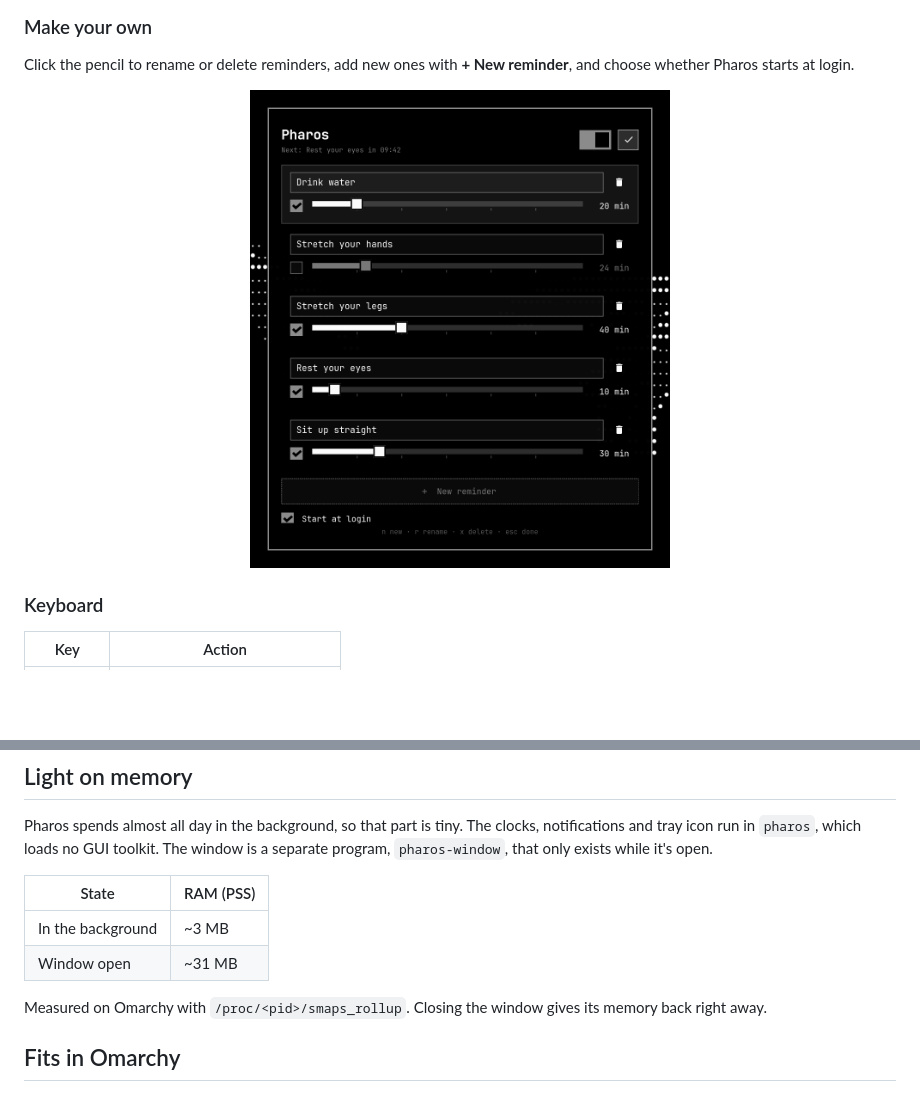
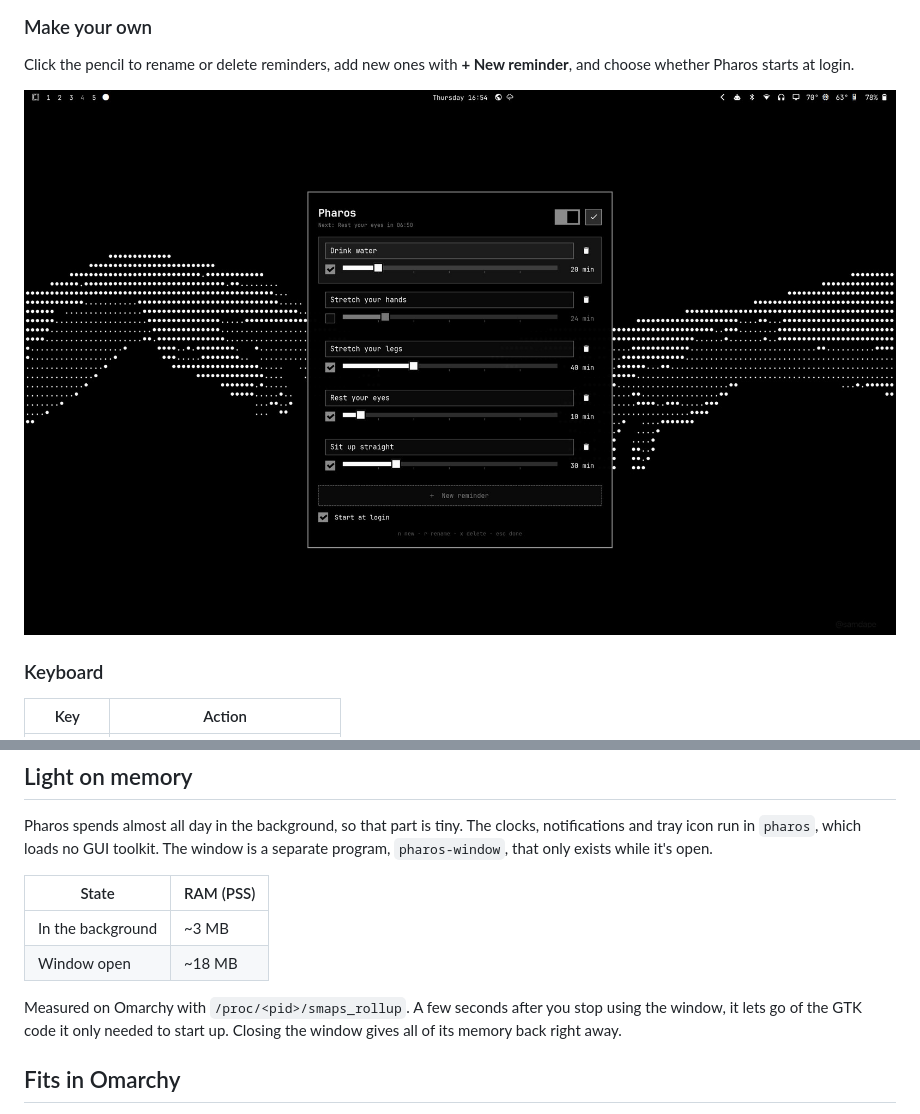
Before and after one commit to mauneven/pharos, a Markdown page: README.md, 2 parts joined by grey strips. Rendered like a GitHub page; pictures changed too: docs/editing.png (deleted), docs/vantablack.jpg (added); blank space fills up the shorter version.

```diff
--- a/README.md
+++ b/README.md
@@ -48,7 +48,7 @@ Click the pencil to rename or delete reminders, add new ones with
 **+ New reminder**, and choose whether Pharos starts at login.
 
 <p align="center">
-  <img src="docs/editing.png" width="420" alt="Pharos edit view on the Vantablack theme">
+  <img src="docs/vantablack.jpg" alt="Pharos edit view on the Vantablack theme">
 </p>
 
 ### Keyboard
@@ -76,10 +76,11 @@ while it's open.
 | State                        | RAM (PSS) |
 | ---------------------------- | --------- |
 | In the background            | ~3 MB     |
-| Window open                  | ~31 MB    |
+| Window open                  | ~18 MB    |
 
-Measured on Omarchy with `/proc/<pid>/smaps_rollup`. Closing the window gives
-its memory back right away.
+Measured on Omarchy with `/proc/<pid>/smaps_rollup`. A few seconds after you
+stop using the window, it lets go of the GTK code it only needed to start up.
+Closing the window gives all of its memory back right away.
 
 ## Fits in Omarchy
 
```
Also changed, not shown: 5 other files.
